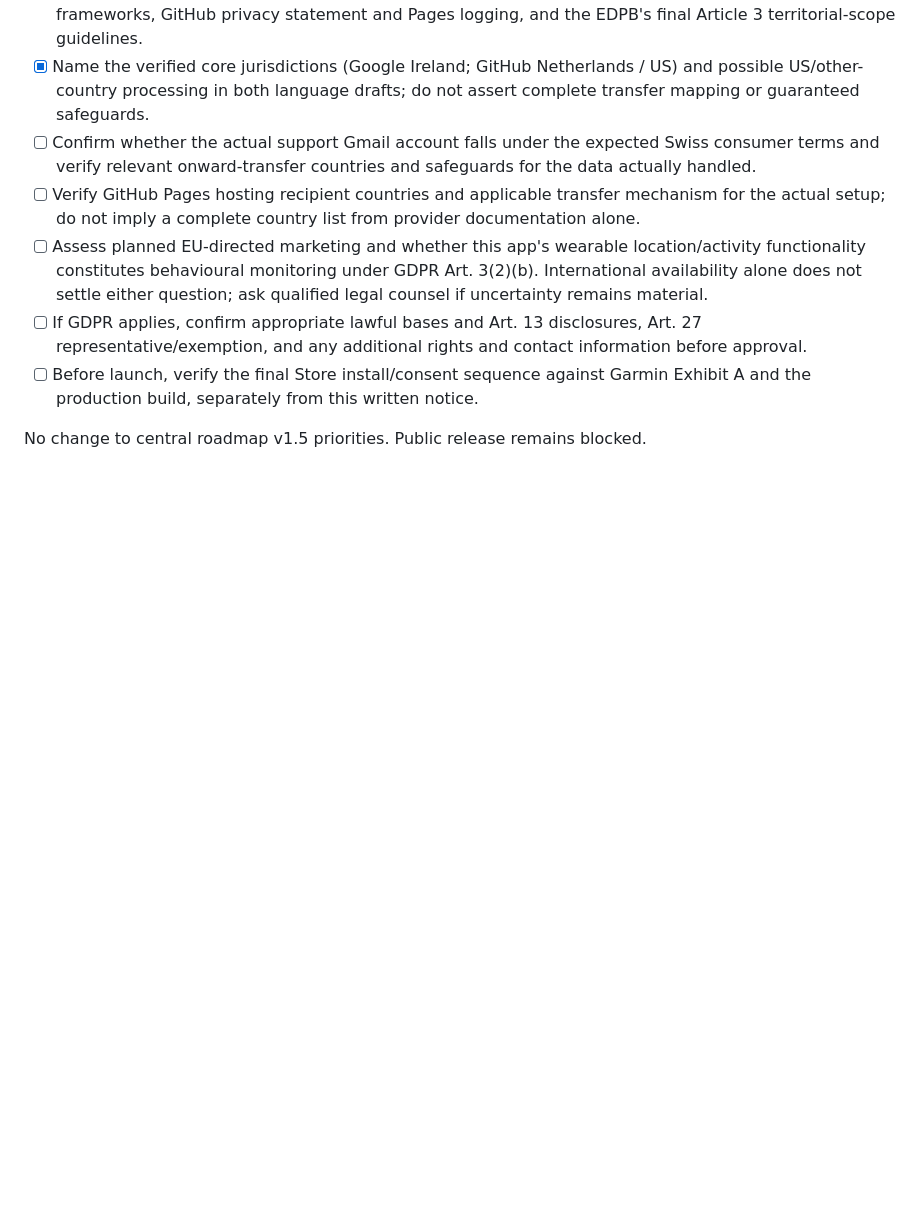
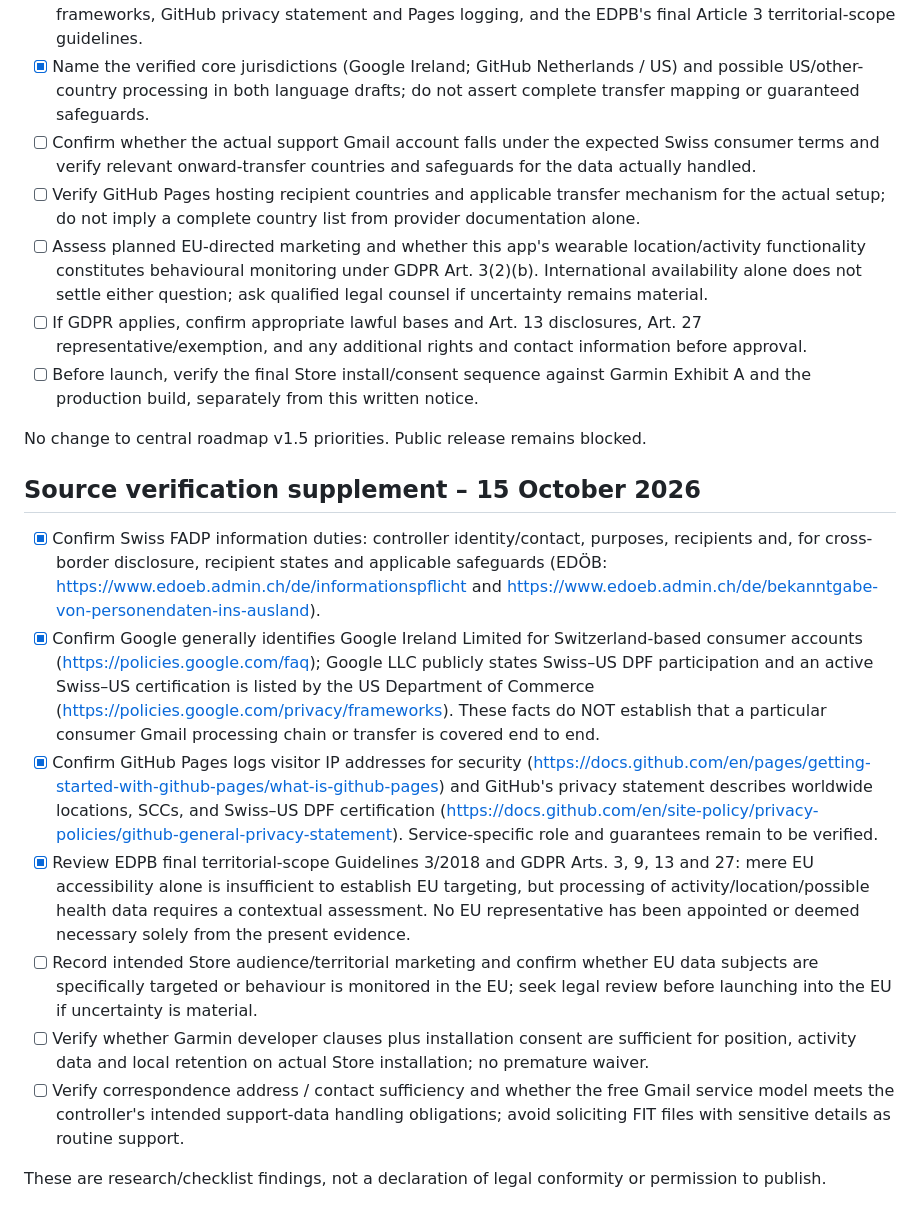
Before and after one commit to manee845/walking-dad-privacy, a Markdown page: DRAFT_CHECKLIST.md, the part around the change. Rendered like a GitHub page; blank space fills up the shorter version.

Commit message:
C02 draft: document verified cross-border sources and remaining legal launch decisions

```diff
--- a/DRAFT_CHECKLIST.md
+++ b/DRAFT_CHECKLIST.md
@@ -64,3 +64,15 @@ No app code, FIT files, API tokens, signing keys or other private material belon
 - [ ] Before launch, verify the final Store install/consent sequence against Garmin Exhibit A and the production build, separately from this written notice.
 
 No change to central roadmap v1.5 priorities. Public release remains blocked.
+
+## Source verification supplement – 15 October 2026
+
+- [x] Confirm Swiss FADP information duties: controller identity/contact, purposes, recipients and, for cross-border disclosure, recipient states and applicable safeguards (EDÖB: https://www.edoeb.admin.ch/de/informationspflicht and https://www.edoeb.admin.ch/de/bekanntgabe-von-personendaten-ins-ausland).
+- [x] Confirm Google generally identifies Google Ireland Limited for Switzerland-based consumer accounts (https://policies.google.com/faq); Google LLC publicly states Swiss–US DPF participation and an active Swiss–US certification is listed by the US Department of Commerce (https://policies.google.com/privacy/frameworks). These facts do NOT establish that a particular consumer Gmail processing chain or transfer is covered end to end.
+- [x] Confirm GitHub Pages logs visitor IP addresses for security (https://docs.github.com/en/pages/getting-started-with-github-pages/what-is-github-pages) and GitHub's privacy statement describes worldwide locations, SCCs, and Swiss–US DPF certification (https://docs.github.com/en/site-policy/privacy-policies/github-general-privacy-statement). Service-specific role and guarantees remain to be verified.
+- [x] Review EDPB final territorial-scope Guidelines 3/2018 and GDPR Arts. 3, 9, 13 and 27: mere EU accessibility alone is insufficient to establish EU targeting, but processing of activity/location/possible health data requires a contextual assessment. No EU representative has been appointed or deemed necessary solely from the present evidence.
+- [ ] Record intended Store audience/territorial marketing and confirm whether EU data subjects are specifically targeted or behaviour is monitored in the EU; seek legal review before launching into the EU if uncertainty is material.
+- [ ] Verify whether Garmin developer clauses plus installation consent are sufficient for position, activity data and local retention on actual Store installation; no premature waiver.
+- [ ] Verify correspondence address / contact sufficiency and whether the free Gmail service model meets the controller's intended support-data handling obligations; avoid soliciting FIT files with sensitive details as routine support.
+
+These are research/checklist findings, not a declaration of legal conformity or permission to publish.
```
